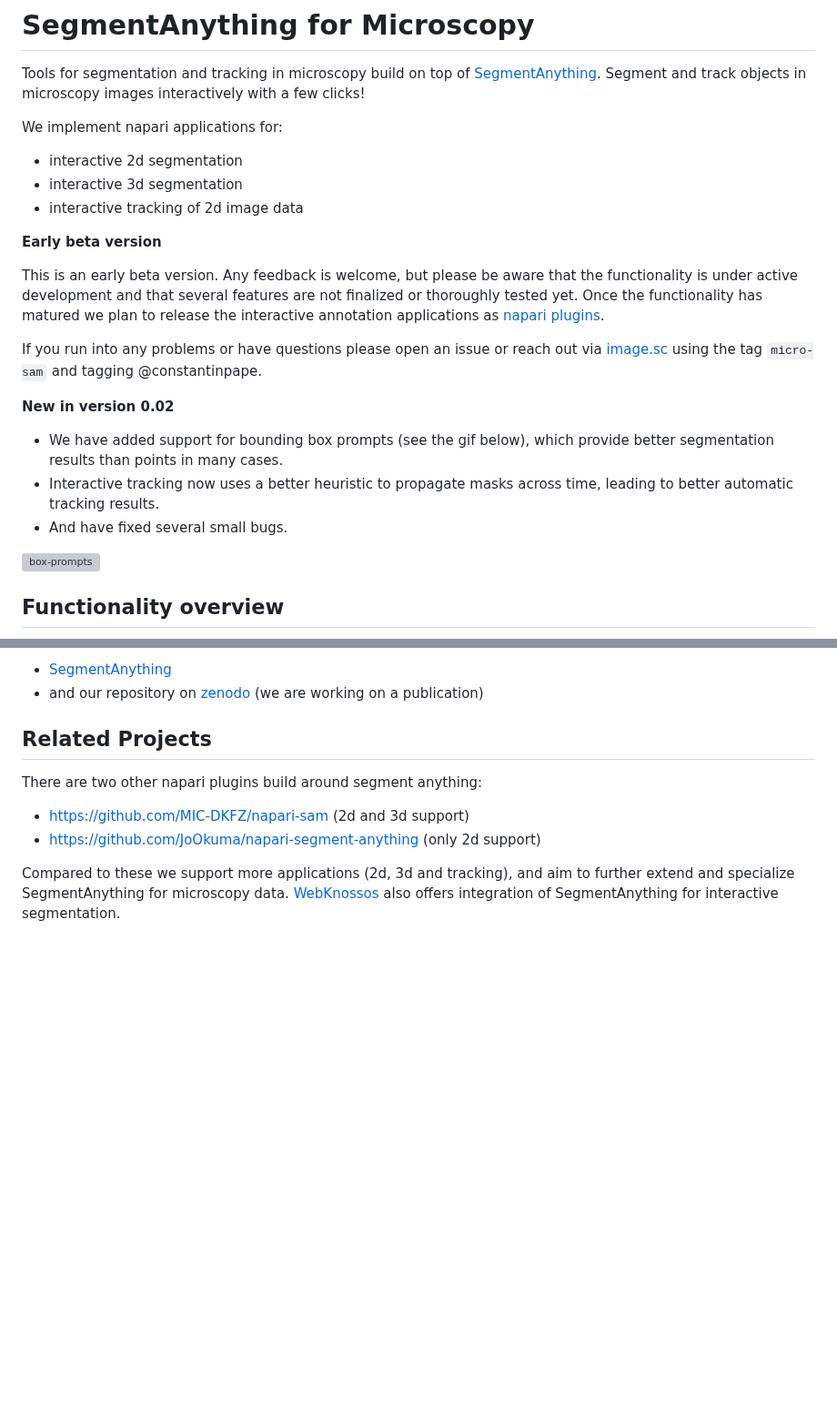
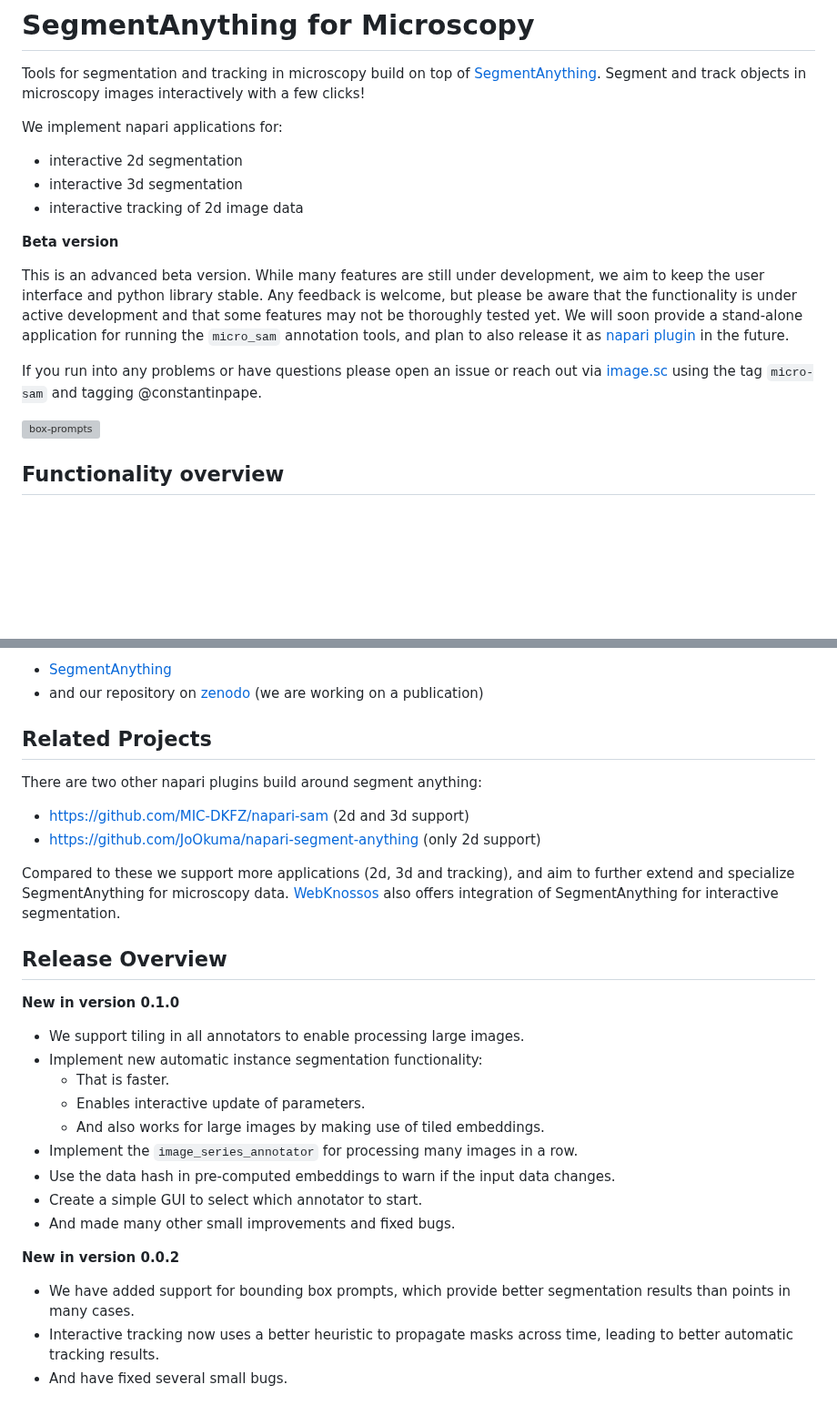
Before and after one commit to computational-cell-analytics/micro-sam, a Markdown page: README.md, 2 parts joined by grey strips. Shown at 91% size. Rendered like a GitHub page; blank space fills up the shorter version; grey boxes are pictures that could not be loaded.

Commit message:
Add changelog to the README

```diff
--- a/README.md
+++ b/README.md
@@ -10,18 +10,13 @@ We implement napari applications for:
 - interactive 3d segmentation
 - interactive tracking of 2d image data
 
-**Early beta version**
+**Beta version**
 
-This is an early beta version. Any feedback is welcome, but please be aware that the functionality is under active development and that several features are not finalized or thoroughly tested yet.
-Once the functionality has matured we plan to release the interactive annotation applications as [napari plugins](https://napari.org/stable/plugins/index.html).
+This is an advanced beta version. While many features are still under development, we aim to keep the user interface and python library stable.
+Any feedback is welcome, but please be aware that the functionality is under active development and that some features may not be thoroughly tested yet.
+We will soon provide a stand-alone application for running the `micro_sam` annotation tools, and plan to also release it as [napari plugin](https://napari.org/stable/plugins/index.html) in the future.
 
 If you run into any problems or have questions please open an issue or reach out via [image.sc](https://forum.image.sc/) using the tag `micro-sam` and tagging @constantinpape.
-
-**New in version 0.02**
-
-- We have added support for bounding box prompts (see the gif below), which provide better segmentation results than points in many cases.
-- Interactive tracking now uses a better heuristic to propagate masks across time, leading to better automatic tracking results.
-- And have fixed several small bugs.
 
 ![box-prompts](https://github.com/computational-cell-analytics/micro-sam/assets/4263537/d04cb158-9f5b-4460-98cd-023c4f19cccd)
 
@@ -195,3 +190,24 @@ There are two other napari plugins build around segment anything:
 
 Compared to these we support more applications (2d, 3d and tracking), and aim to further extend and specialize SegmentAnything for microscopy data.
 [WebKnossos](https://webknossos.org/) also offers integration of SegmentAnything for interactive segmentation.
+
+
+## Release Overview
+
+**New in version 0.1.0**
+
+- We support tiling in all annotators to enable processing large images.
+- Implement new automatic instance segmentation functionality:
+    - That is faster.
+    - Enables interactive update of parameters.
+    - And also works for large images by making use of tiled embeddings.
+- Implement the `image_series_annotator` for processing many images in a row.
+- Use the data hash in pre-computed embeddings to warn if the input data changes.
+- Create a simple GUI to select which annotator to start.
+- And made many other small improvements and fixed bugs.
+
+**New in version 0.0.2**
+
+- We have added support for bounding box prompts, which provide better segmentation results than points in many cases.
+- Interactive tracking now uses a better heuristic to propagate masks across time, leading to better automatic tracking results.
+- And have fixed several small bugs.
```
